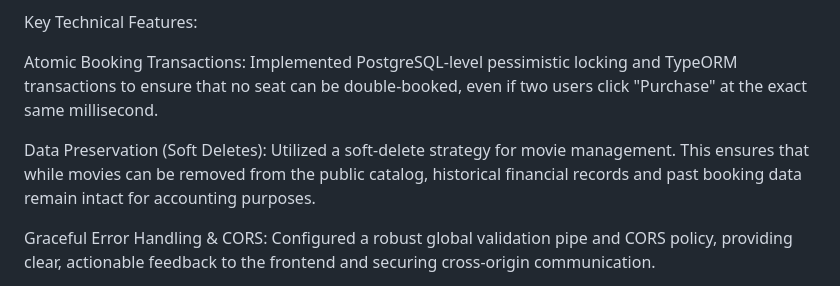
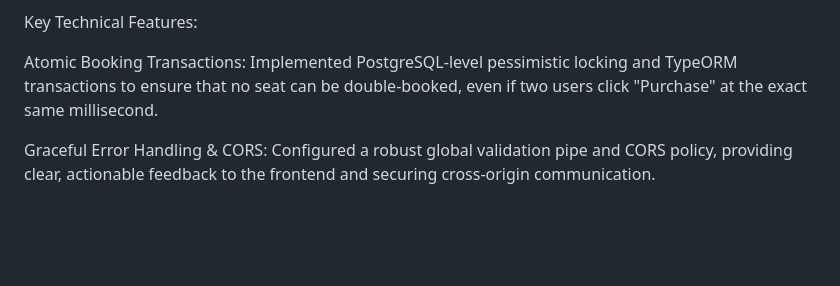
Before and after one commit to HadiAbu/Popcorn-Palace, a Markdown page: README.md, the part around the change. GitHub-like rendering; blank space fills up the shorter version.

Commit message:
Remove soft-delete strategy details from README
Removed description of soft-delete strategy for movies.

```diff
--- a/README.md
+++ b/README.md
@@ -12,8 +12,6 @@ The system was built with a focus on data integrity and concurrency, ensuring a
 Key Technical Features:
 
 Atomic Booking Transactions: Implemented PostgreSQL-level pessimistic locking and TypeORM transactions to ensure that no seat can be double-booked, even if two users click "Purchase" at the exact same millisecond.
-
-Data Preservation (Soft Deletes): Utilized a soft-delete strategy for movie management. This ensures that while movies can be removed from the public catalog, historical financial records and past booking data remain intact for accounting purposes.
 
 Graceful Error Handling & CORS: Configured a robust global validation pipe and CORS policy, providing clear, actionable feedback to the frontend and securing cross-origin communication.
 
```
